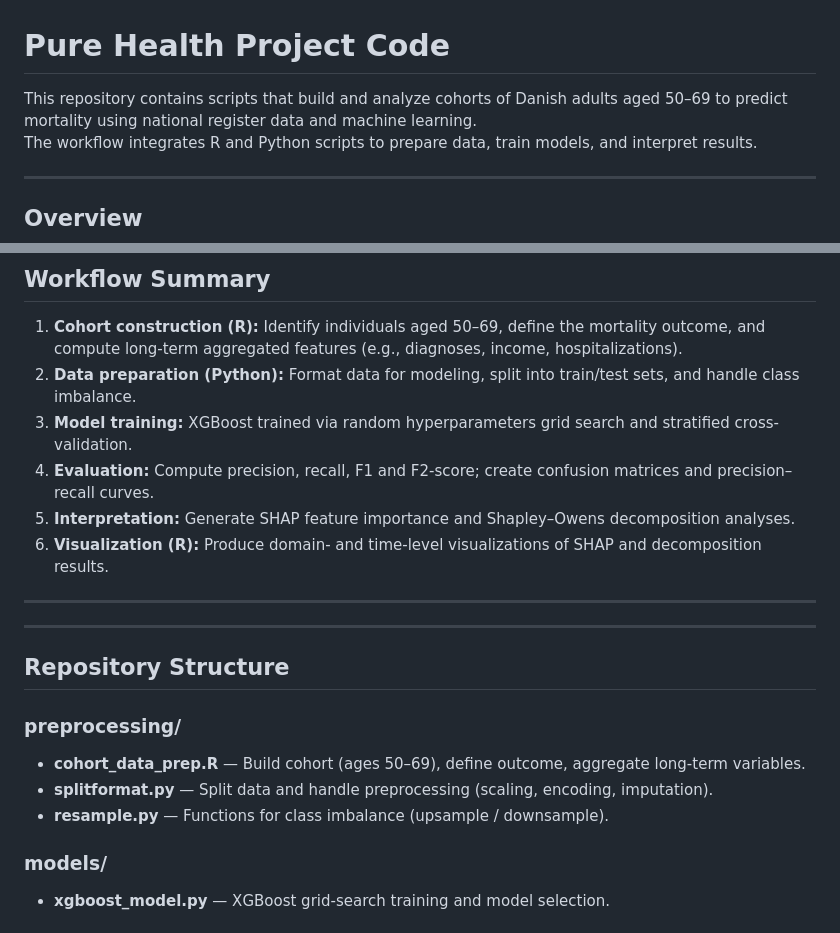
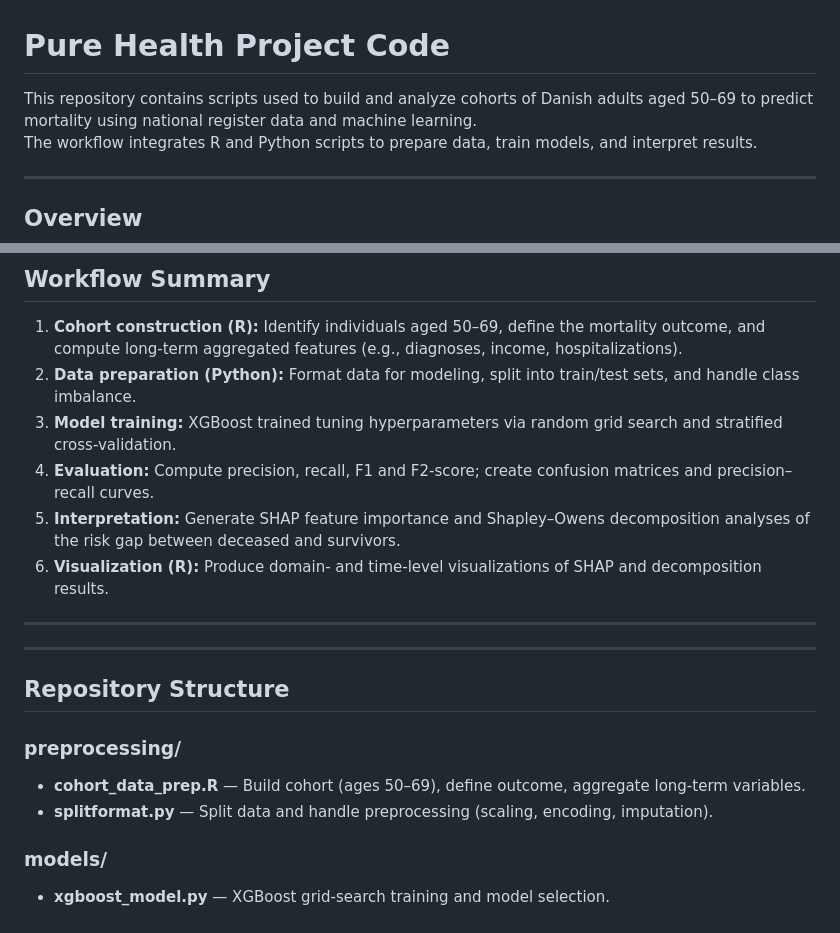
Before and after one commit to ekjohnsonphd/pure_health_inequality, a Markdown page: README.md, 2 parts joined by grey strips. Rendered like a GitHub page.

```diff
--- a/README.md
+++ b/README.md
@@ -1,6 +1,6 @@
 # Pure Health Project Code
 
-This repository contains scripts that build and analyze cohorts of Danish adults aged 50–69 to predict mortality using national register data and machine learning.
+This repository contains scripts used to build and analyze cohorts of Danish adults aged 50–69 to predict mortality using national register data and machine learning.
 The workflow integrates R and Python scripts to prepare data, train models, and interpret results.
 
 ---
@@ -25,9 +25,9 @@ Interpretable model explanations, feature importance plots, and decompositions o
 
 1. **Cohort construction (R):** Identify individuals aged 50–69, define the mortality outcome, and compute long-term aggregated features (e.g., diagnoses, income, hospitalizations).
 2. **Data preparation (Python):** Format data for modeling, split into train/test sets, and handle class imbalance.
-3. **Model training:** XGBoost trained via random hyperparameters grid search and stratified cross-validation.
+3. **Model training:** XGBoost trained tuning hyperparameters via random grid search and stratified cross-validation.
 4. **Evaluation:** Compute precision, recall, F1 and F2-score; create confusion matrices and precision–recall curves.
-5. **Interpretation:** Generate SHAP feature importance and Shapley–Owens decomposition analyses.
+5. **Interpretation:** Generate SHAP feature importance and Shapley–Owens decomposition analyses of the risk gap between deceased and survivors.
 6. **Visualization (R):** Produce domain- and time-level visualizations of SHAP and decomposition results.
 
 ---
@@ -39,7 +39,6 @@ Interpretable model explanations, feature importance plots, and decompositions o
 ###  preprocessing/
 - **cohort_data_prep.R** — Build cohort (ages 50–69), define outcome, aggregate long-term variables.
 - **splitformat.py** — Split data and handle preprocessing (scaling, encoding, imputation).
-- **resample.py** — Functions for class imbalance (upsample / downsample).
 
 ###  models/
 - **xgboost_model.py** — XGBoost grid-search training and model selection.
```
